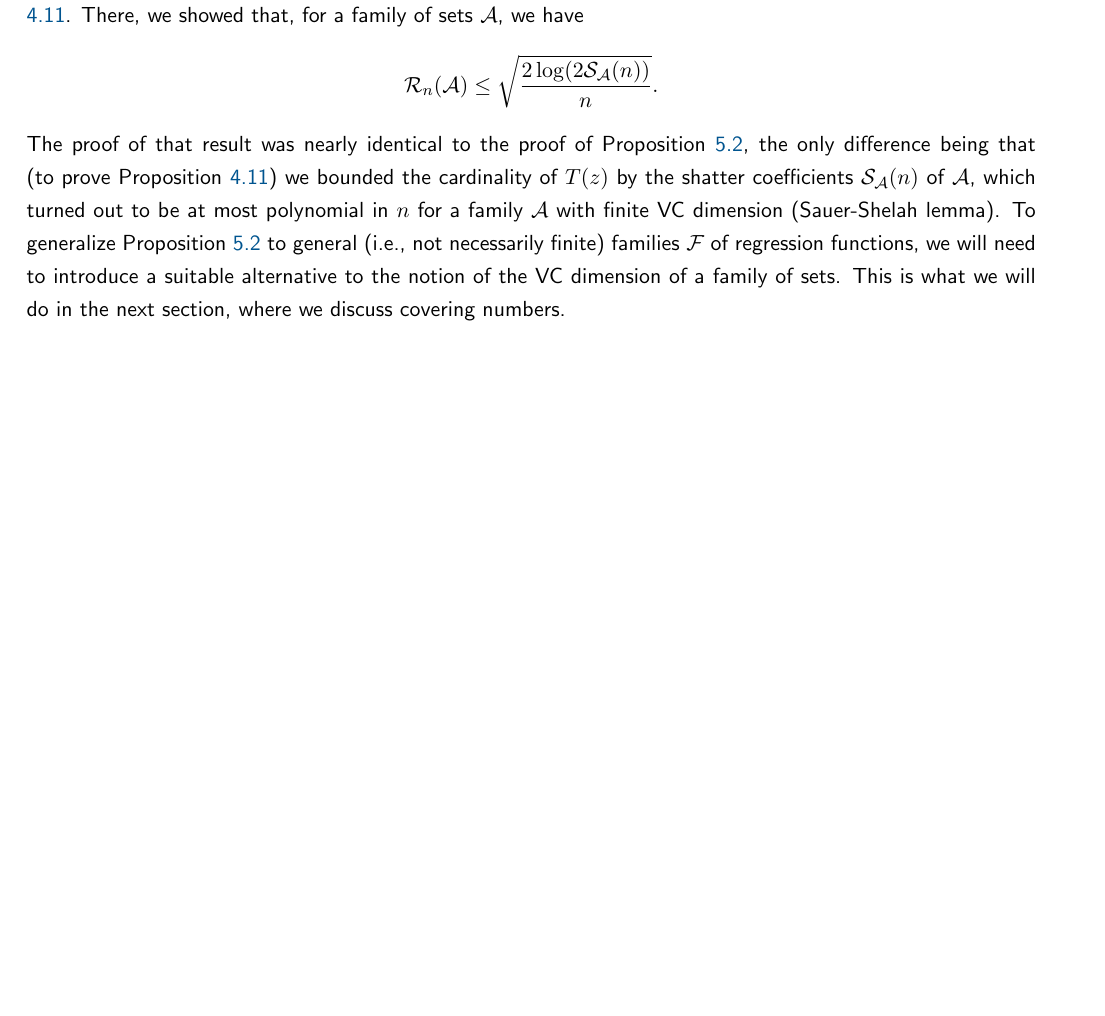
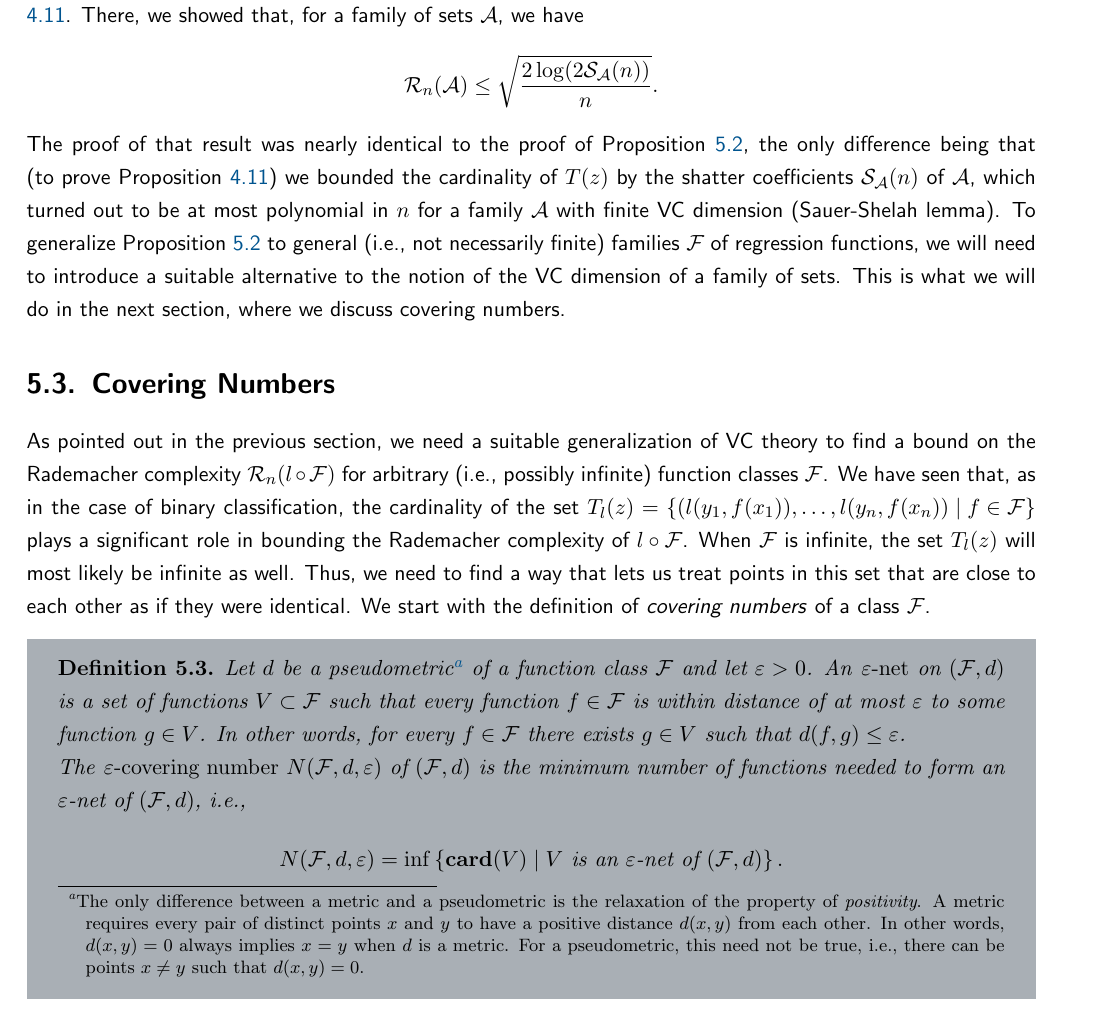
Before and after one commit to mrvnthss/QuantFoundationsAI, a LaTeX thesis (main.tex, which reads contents/section5-3.tex): part of page 53 of 72, cut so that both start at the same text, the shorter picture padded with empty space. Compiled offline with pdfLaTeX.

Commit message:
Start working on Section 5.3

```diff
--- /dev/null
+++ b/contents/section5-3.tex
@@ -0,0 +1,13 @@
+%% SECTION 5.3 %%
+\section{Covering Numbers}
+
+As pointed out in the previous section, we need a suitable generalization of VC theory to find a bound on the Rademacher complexity $\mathcal{R}_n(l \circ \mathcal{F})$ for arbitrary (i.e., possibly infinite) function classes $\mathcal{F}$. We have seen that, as in the case of binary classification, the cardinality of the set $T_l(z) = \set{(l(y_1, f(x_1)), \dots, l(y_n, f(x_n)) \with f \in \mathcal{F}}$ plays a significant role in bounding the Rademacher complexity of $l \circ \mathcal{F}$. When $\mathcal{F}$ is infinite, the set $T_l(z)$ will  most likely be infinite as well. Thus, we need to find a way that lets us treat points in this set that are close to each other as if they were identical. We start with the definition of \emph{covering numbers} of a class $\mathcal{F}$.
+
+\begin{definition}
+Let $d$ be a pseudometric\footnote{The only difference between a metric and a pseudometric is the relaxation of the property of \emph{positivity}. A metric requires every pair of distinct points $x$ and $y$ to have a positive distance $d(x, y)$ from each other. In other words, $d(x, y) = 0$ always implies $x = y$ when $d$ is a metric. For a pseudometric, this need not be true, i.e., there can be points $x \neq y$ such that $d(x, y) = 0$.} of a function class $\mathcal{F}$ and let $\varepsilon > 0$. An \emph{$\varepsilon$-net} on $(\mathcal{F}, d)$ is a set of functions $V \subset \mathcal{F}$ such that every function $f \in \mathcal{F}$ is within distance of at most $\varepsilon$ to some function $g \in V$. In other words, for every $f \in \mathcal{F}$ there exists $g \in V$ such that $d(f, g) \leq \varepsilon$.
+
+The \emph{$\varepsilon$-covering number} $N(\mathcal{F}, d, \varepsilon)$ of $(\mathcal{F}, d)$ is the minimum number of functions needed to form an $\varepsilon$-net of $(\mathcal{F}, d)$, i.e.,
+\[
+    N(\mathcal{F}, d, \varepsilon) = \inf\set{\card{V} \with V \text{ is an } \varepsilon \text{-net of } (\mathcal{F}, d)}.
+\]
+\end{definition}
```
Also changed, not shown: main.tex (+1 -0 lines), main.pdf.
